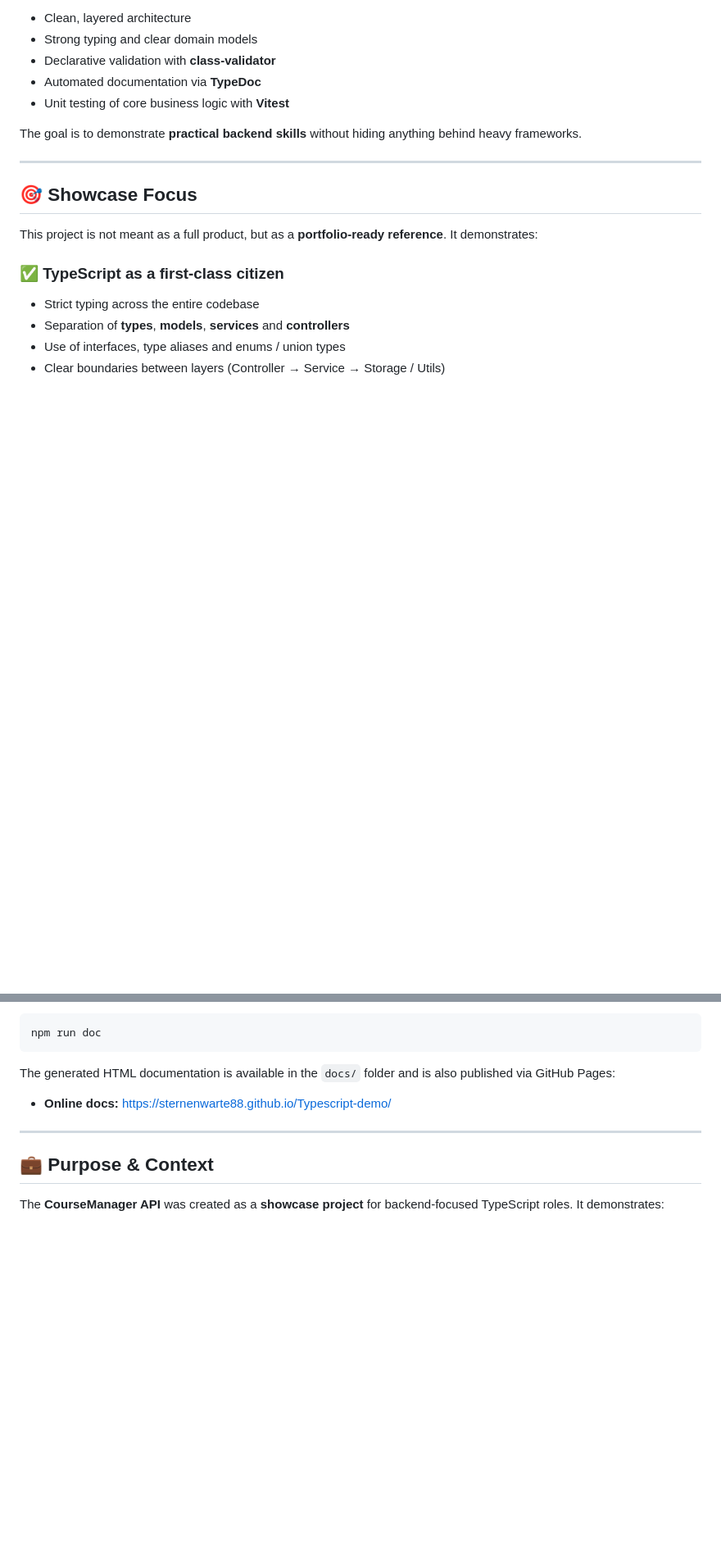
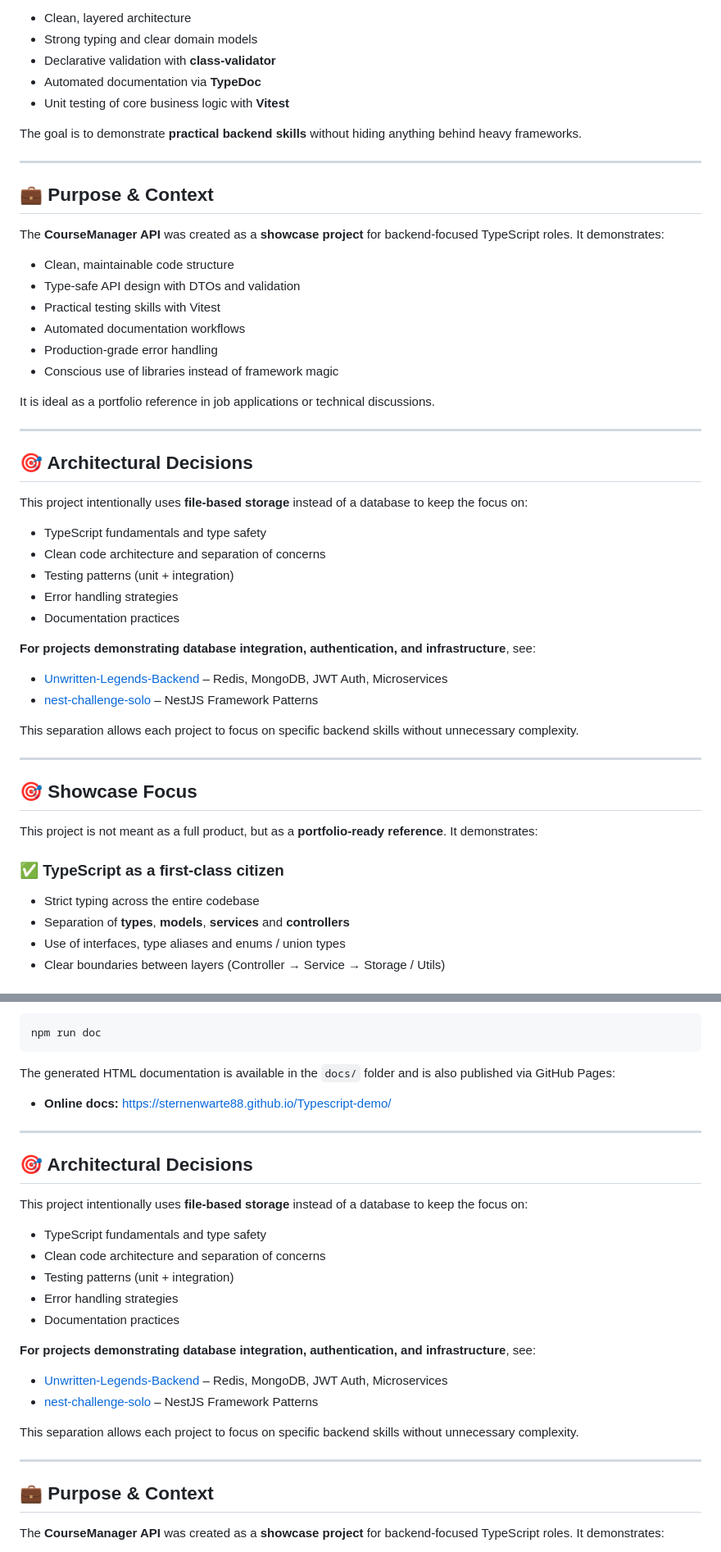
Before and after one commit to Sternenwarte88/Typescript-demo, a Markdown page: readme.md, 2 parts joined by grey strips. Shown at 82% size. Rendered like a GitHub page; blank space fills up the shorter version.

Commit message:
Enhance README with purpose and architectural decisions
Added sections on purpose, context, and architectural decisions to enhance project documentation.

```diff
--- a/readme.md
+++ b/readme.md
@@ -11,6 +11,39 @@ It is designed as a **technical showcase** for modern TypeScript backend develop
 - Unit testing of core business logic with **Vitest**
 
 The goal is to demonstrate **practical backend skills** without hiding anything behind heavy frameworks.
+
+---
+
+## 💼 Purpose & Context
+
+The **CourseManager API** was created as a **showcase project** for backend-focused TypeScript roles. It demonstrates:
+
+- Clean, maintainable code structure
+- Type-safe API design with DTOs and validation
+- Practical testing skills with Vitest
+- Automated documentation workflows
+- Production-grade error handling
+- Conscious use of libraries instead of framework magic
+
+It is ideal as a portfolio reference in job applications or technical discussions.
+
+---
+
+## 🎯 Architectural Decisions
+
+This project intentionally uses **file-based storage** instead of a database to keep the focus on:
+
+- TypeScript fundamentals and type safety
+- Clean code architecture and separation of concerns
+- Testing patterns (unit + integration)
+- Error handling strategies
+- Documentation practices
+
+**For projects demonstrating database integration, authentication, and infrastructure**, see:
+- [Unwritten-Legends-Backend](https://github.com/Sternenwarte88/Unwritten-Legends-Backend) – Redis, MongoDB, JWT Auth, Microservices
+- [nest-challenge-solo](https://github.com/Sternenwarte88/nest-challenge-solo) – NestJS Framework Patterns
+
+This separation allows each project to focus on specific backend skills without unnecessary complexity.
 
 ---
 
@@ -239,6 +272,24 @@ The generated HTML documentation is available in the `docs/` folder and is also
 
 ---
 
+## 🎯 Architectural Decisions
+
+This project intentionally uses **file-based storage** instead of a database to keep the focus on:
+
+- TypeScript fundamentals and type safety
+- Clean code architecture and separation of concerns
+- Testing patterns (unit + integration)
+- Error handling strategies
+- Documentation practices
+
+**For projects demonstrating database integration, authentication, and infrastructure**, see:
+- [Unwritten-Legends-Backend](https://github.com/Sternenwarte88/Unwritten-Legends-Backend) – Redis, MongoDB, JWT Auth, Microservices
+- [nest-challenge-solo](https://github.com/Sternenwarte88/nest-challenge-solo) – NestJS Framework Patterns
+
+This separation allows each project to focus on specific backend skills without unnecessary complexity.
+
+---
+
 ## 💼 Purpose & Context
 
 The **CourseManager API** was created as a **showcase project** for backend-focused TypeScript roles. It demonstrates:
```
